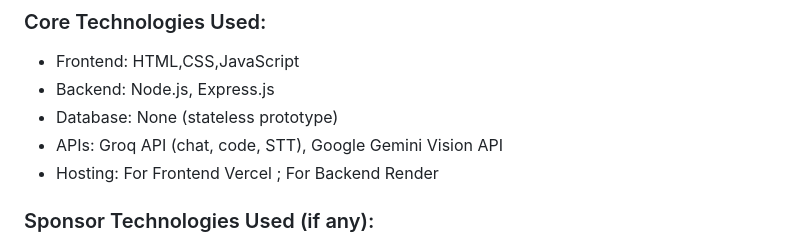
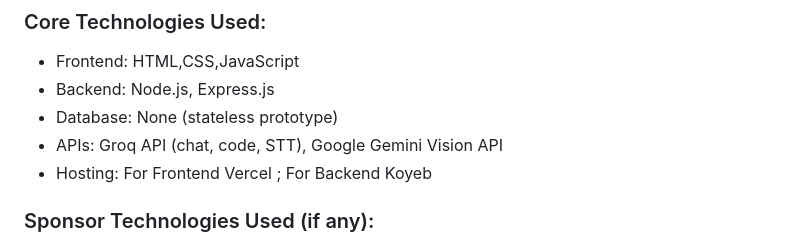
Before and after one commit to Avi112005/HACKHAZARDS-25, a Markdown page: README.md, the part around one of its changes. Drawn GitHub-style.

```diff
--- a/README.md
+++ b/README.md
@@ -58,7 +58,7 @@ The solution provides personalized assistance and enhanced accessibility, improv
 - Backend: Node.js, Express.js
 - Database: None (stateless prototype)
 - APIs: Groq API (chat, code, STT), Google Gemini Vision API
-- Hosting: For Frontend Vercel ; For Backend Render
+- Hosting: For Frontend Vercel ; For Backend Koyeb
 
 ### Sponsor Technologies Used (if any):
 ✅ **Groq:** Groq powers GroqMate’s intelligence with real-time multilingual chat, fast speech-to-text, smart coding help, and financial intent understanding using models like `meta-llama/llama-4-maverick-17b-128e-instruct`, `qwen-qwq-32b`, and `whisper-large-v3`.
```
Also changed, not shown: other parts of README.md (+2 -2 lines).
